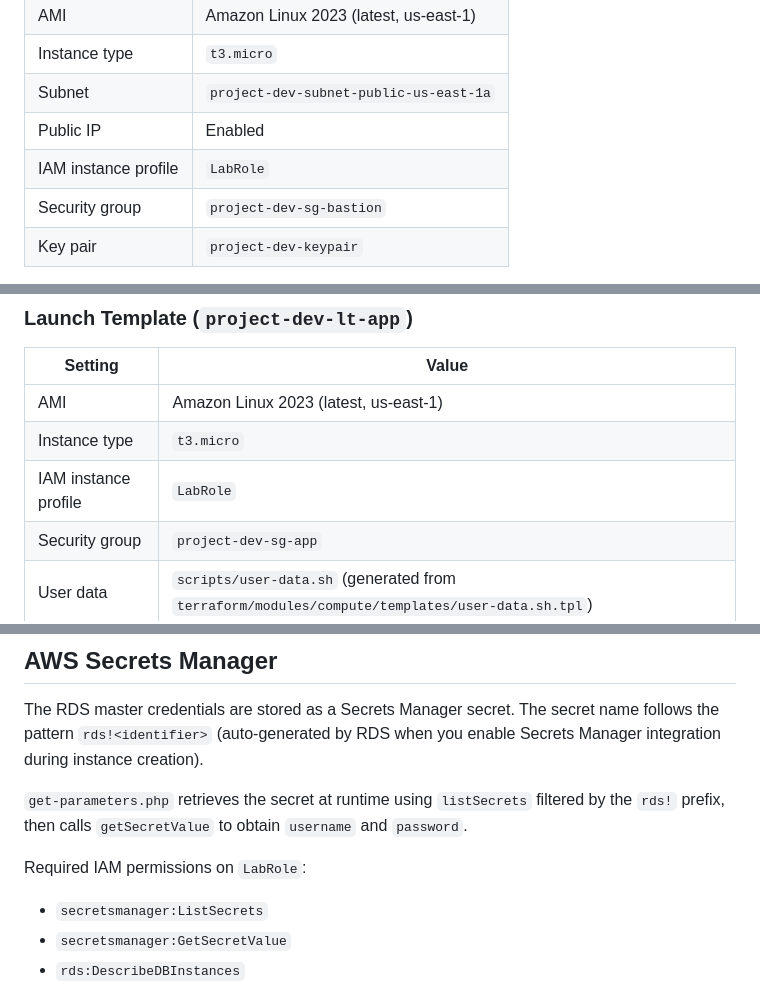
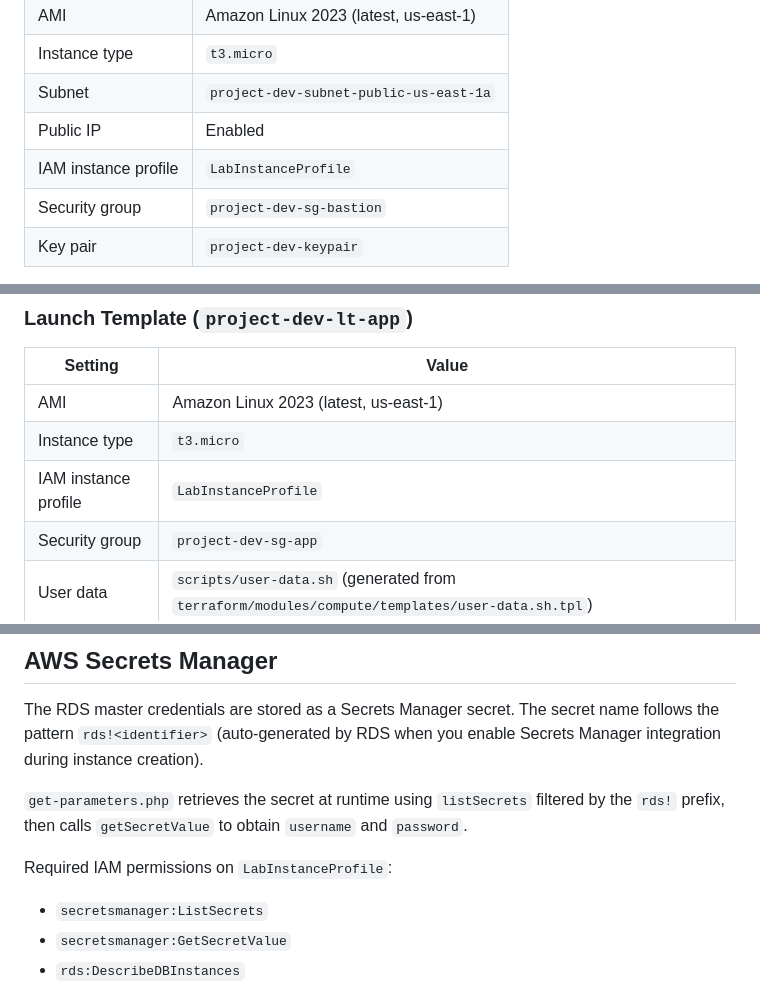
Before and after one commit to mrcarpinchoo/cloud-architecture-aws-three-tier-architecture, a Markdown page: docs/infrastructure.md, 3 parts joined by grey strips. Rendered like a GitHub page.

Commit message:
fix(docs): correct IAM instance profile name to LabInstanceProfile
Replace incorrect references to LabRole with LabInstanceProfile across
the infrastructure spec.

```diff
--- a/docs/infrastructure.md
+++ b/docs/infrastructure.md
@@ -203,7 +203,7 @@ Associated with: `project-dev-subnet-app-us-east-1b`, `project-dev-subnet-db-us-
 | Instance type        | `t3.micro`                             |
 | Subnet               | `project-dev-subnet-public-us-east-1a` |
 | Public IP            | Enabled                                |
-| IAM instance profile | `LabRole`                              |
+| IAM instance profile | `LabInstanceProfile`                   |
 | Security group       | `project-dev-sg-bastion`               |
 | Key pair             | `project-dev-keypair`                  |
 
@@ -220,7 +220,7 @@ The bastion serves two purposes:
 | -------------------- | ---------------------------------------------------------------------------------------------- |
 | AMI                  | Amazon Linux 2023 (latest, us-east-1)                                                          |
 | Instance type        | `t3.micro`                                                                                     |
-| IAM instance profile | `LabRole`                                                                                      |
+| IAM instance profile | `LabInstanceProfile`                                                                           |
 | Security group       | `project-dev-sg-app`                                                                           |
 | User data            | `scripts/user-data.sh` (generated from `terraform/modules/compute/templates/user-data.sh.tpl`) |
 
@@ -274,7 +274,7 @@ The RDS master credentials are stored as a Secrets Manager secret. The secret na
 
 `get-parameters.php` retrieves the secret at runtime using `listSecrets` filtered by the `rds!` prefix, then calls `getSecretValue` to obtain `username` and `password`.
 
-Required IAM permissions on `LabRole`:
+Required IAM permissions on `LabInstanceProfile`:
 
 - `secretsmanager:ListSecrets`
 - `secretsmanager:GetSecretValue`
```
